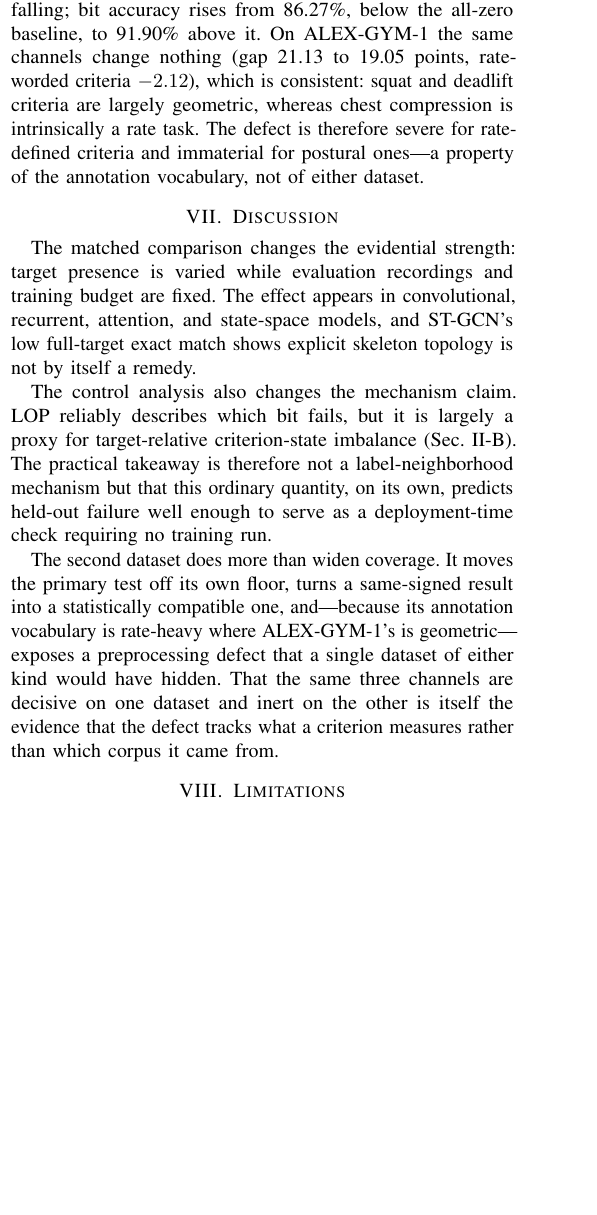
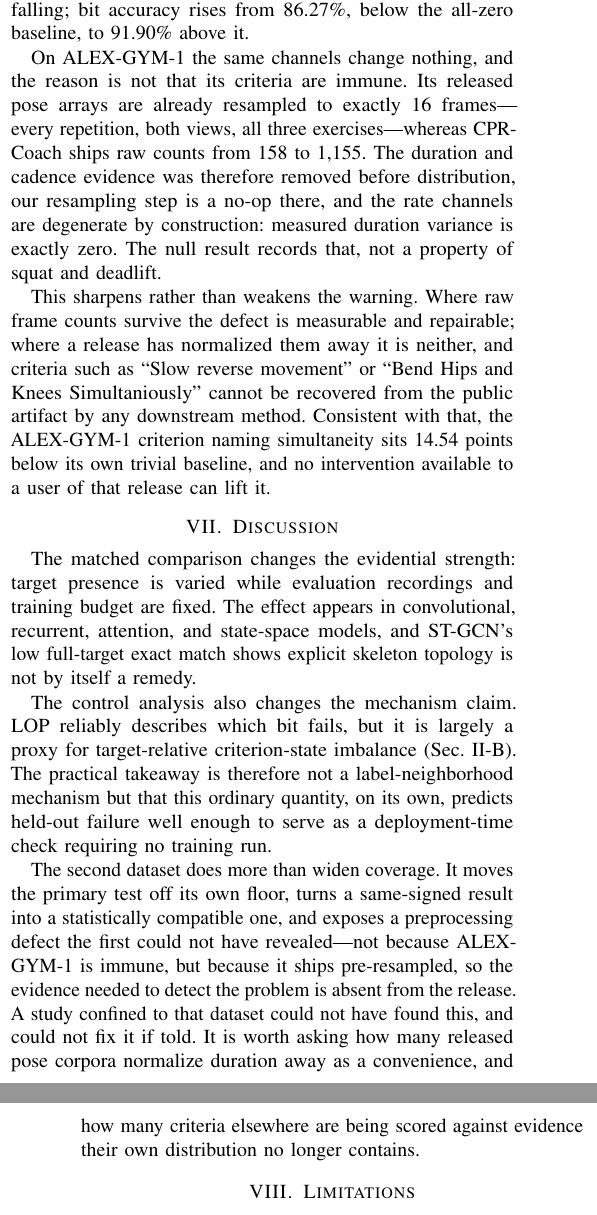
Before and after one commit to AbdelrahmanAboegela/beyond-seen-mistakes, a LaTeX paper (paper/main.tex): part of one column of page 5 of 6 before the commit and two parts of the columns of pages 5 and 6 of 6 after it, the two joined at a grey line, cut so that both start at the same text, the shorter picture padded with empty space. Compiled offline with pdfLaTeX.

Commit message:
Correct why the rate channels are inert on ALEX-GYM-1
The paper explained the cross-dataset contrast by saying squat and
deadlift criteria are largely geometric while chest compression is a
rate task, so the defect tracks what a criterion measures rather than
which corpus it came from. Checking the released arrays rather than
assuming shows that explanation is wrong.

ALEX-GYM-1 ships its pose arrays already resampled to exactly 16 frames
-- every repetition, both views, all three exercises, distinct length
count of one. CPR-Coach ships raw counts from 158 to 1,155. So on
ALEX-GYM-1 our own resampling step is a no-op, the duration channel has
exactly zero variance, and the rate features are degenerate by
construction. The null result there measures the absence of the
evidence, not the nature of the criteria, and the contrast as written
claimed something the ALEX-GYM-1 arm cannot support.

Corrected, the finding is sharper than the error it replaces. Where raw
frame counts survive, the defect is measurable and repairable. Where a
release has normalised them away it is neither, and criteria like "Slow
reverse movement" or "Bend Hips and Knees Simultaniously" cannot be
recovered from the public artifact by any downstream method -- only from
the original video. Consistent with that, the one ALEX-GYM-1 criterion
naming simultaneity sits 14.54 points below its own trivial baseline
with no available remedy.

The discussion no longer claims the two datasets differ in annotation
vocabulary. It says the first could not have revealed the problem
because the evidence needed to detect it is absent from the release, and
asks how many other released pose corpora normalise duration away as a
convenience.

data/README.md records the measurement where a reproducer would look for
it.

verify_release currently fails locally on the CPR rate run count because
that sweep is mid-recompute after the scaler fix; the results index is
deliberately left untouched so the committed tree stays consistent.

Co-Authored-By: Claude Opus 5 <noreply@anthropic.com>

```diff
--- a/paper/main.tex
+++ b/paper/main.tex
@@ -538,12 +538,24 @@ lift while postural criteria move 0.67 and hand criteria $-0.56$, so the
 channels supply rate information rather than label information. Exact match rises
 from 15.72\% to 37.47\% and the composition gap from 11.80 to 27.15 points, with
 70 of 72 compositions falling; bit accuracy rises from 86.27\%, below the
-all-zero baseline, to 91.90\% above it. On ALEX-GYM-1 the same channels change
-nothing (gap 21.13 to 19.05 points, rate-worded criteria $-2.12$), which is
-consistent: squat and deadlift criteria are largely geometric, whereas chest
-compression is intrinsically a rate task. The defect is therefore severe for
-rate-defined criteria and immaterial for postural ones---a property of the
-annotation vocabulary, not of either dataset.
+all-zero baseline, to 91.90\% above it.
+
+On ALEX-GYM-1 the same channels change nothing, and the reason is not that its
+criteria are immune. Its released pose arrays are already resampled to exactly
+16 frames---every repetition, both views, all three exercises---whereas
+CPR-Coach ships raw counts from 158 to 1{,}155. The duration and cadence
+evidence was therefore removed before distribution, our resampling step is a
+no-op there, and the rate channels are degenerate by construction: measured
+duration variance is exactly zero. The null result records that, not a property
+of squat and deadlift.
+
+This sharpens rather than weakens the warning. Where raw frame counts survive
+the defect is measurable and repairable; where a release has normalized them
+away it is neither, and criteria such as ``Slow reverse movement'' or ``Bend
+Hips and Knees Simultaniously'' cannot be recovered from the public artifact by
+any downstream method. Consistent with that, the ALEX-GYM-1 criterion naming
+simultaneity sits 14.54 points below its own trivial baseline, and no
+intervention available to a user of that release can lift it.
 
 \section{Discussion}
 The matched comparison changes the evidential strength: target presence is
@@ -561,11 +573,13 @@ requiring no training run.
 
 The second dataset does more than widen coverage. It moves the primary test off
 its own floor, turns a same-signed result into a statistically compatible one,
-and---because its annotation vocabulary is rate-heavy where ALEX-GYM-1's is
-geometric---exposes a preprocessing defect that a single dataset of either kind
-would have hidden. That the same three channels are decisive on one dataset and
-inert on the other is itself the evidence that the defect tracks what a
-criterion measures rather than which corpus it came from.
+and exposes a preprocessing defect the first could not have revealed---not
+because ALEX-GYM-1 is immune, but because it ships pre-resampled, so the
+evidence needed to detect the problem is absent from the release. A study
+confined to that dataset could not have found this, and could not fix it if
+told. It is worth asking how many released pose corpora normalize duration away
+as a convenience, and how many criteria elsewhere are being scored against
+evidence their own distribution no longer contains.
 
 \section{Limitations}
 Two datasets is still not many, and both remain recording-disjoint rather than
```
Also changed, not shown: data/README.md, paper/Beyond_Seen_Mistakes.pdf.
